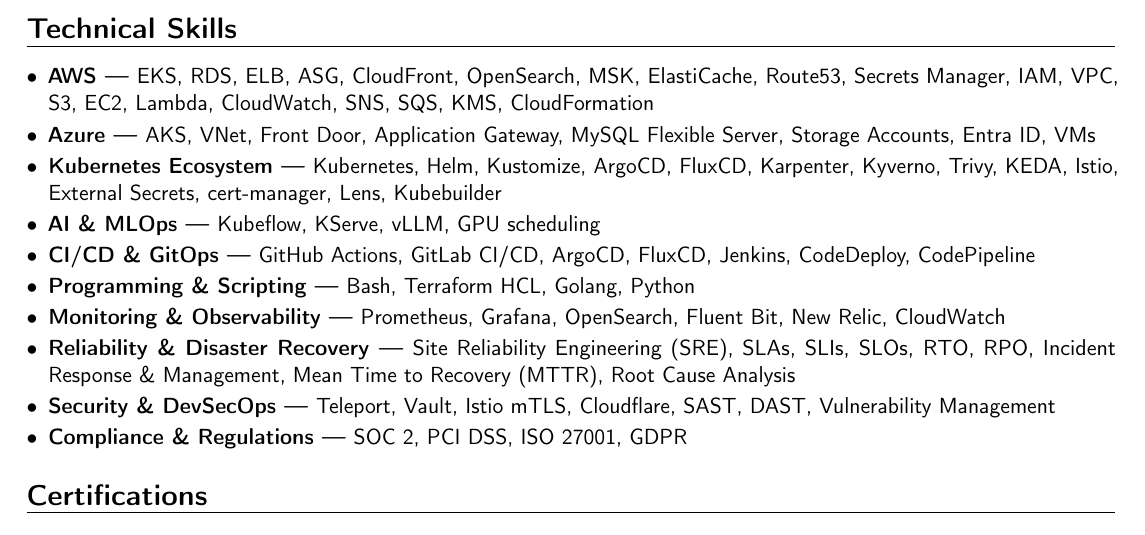
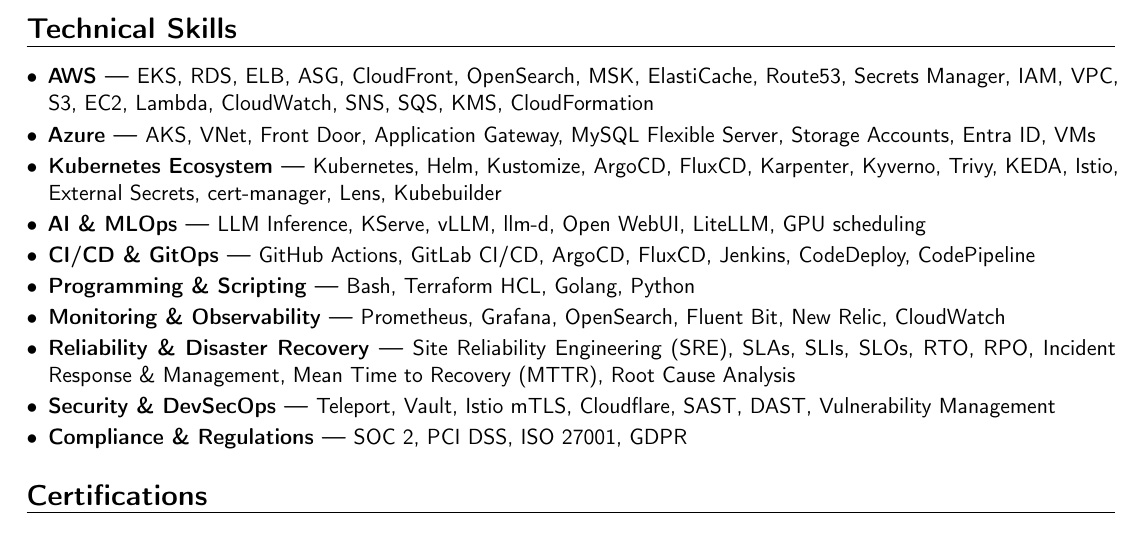
Before and after one commit to mhamzarazzaq97/mhamzarazzaq97.github.io, a LaTeX CV (develop.tex): part of page 2 of 2, cut so that both start at the same text. Compiled offline with pdfLaTeX.

Commit message:
CV updated

```diff
--- a/develop.tex
+++ b/develop.tex
@@ -101,7 +101,7 @@
 \item {\textbf{AWS —} EKS, RDS, ELB, ASG, CloudFront, OpenSearch, MSK, ElastiCache, Route53, Secrets Manager, IAM, VPC, S3, EC2, Lambda, CloudWatch, SNS, SQS, KMS, CloudFormation}
 \item {\textbf{Azure —} AKS, VNet, Front Door, Application Gateway, MySQL Flexible Server, Storage Accounts, Entra ID, VMs}
 \item {\textbf{Kubernetes Ecosystem —} Kubernetes, Helm, Kustomize, ArgoCD, FluxCD, Karpenter, Kyverno, Trivy, KEDA, Istio, External Secrets, cert-manager, Lens, Kubebuilder}
-\item {\textbf{AI \& MLOps —} Kubeflow, KServe, vLLM, GPU scheduling}
+\item {\textbf{AI \& MLOps —} LLM Inference, KServe, vLLM, llm-d, Open WebUI, LiteLLM, GPU scheduling}
 \item {\textbf{CI/CD \& GitOps —} GitHub Actions, GitLab CI/CD, ArgoCD, FluxCD, Jenkins, CodeDeploy, CodePipeline}
 \item {\textbf{Programming \& Scripting —} Bash, Terraform HCL, Golang, Python}
 \item {\textbf{Monitoring \& Observability —} Prometheus, Grafana, OpenSearch, Fluent Bit, New Relic, CloudWatch}
```
Also changed, not shown: Hamza_Razzaq_DevOps.pdf.
